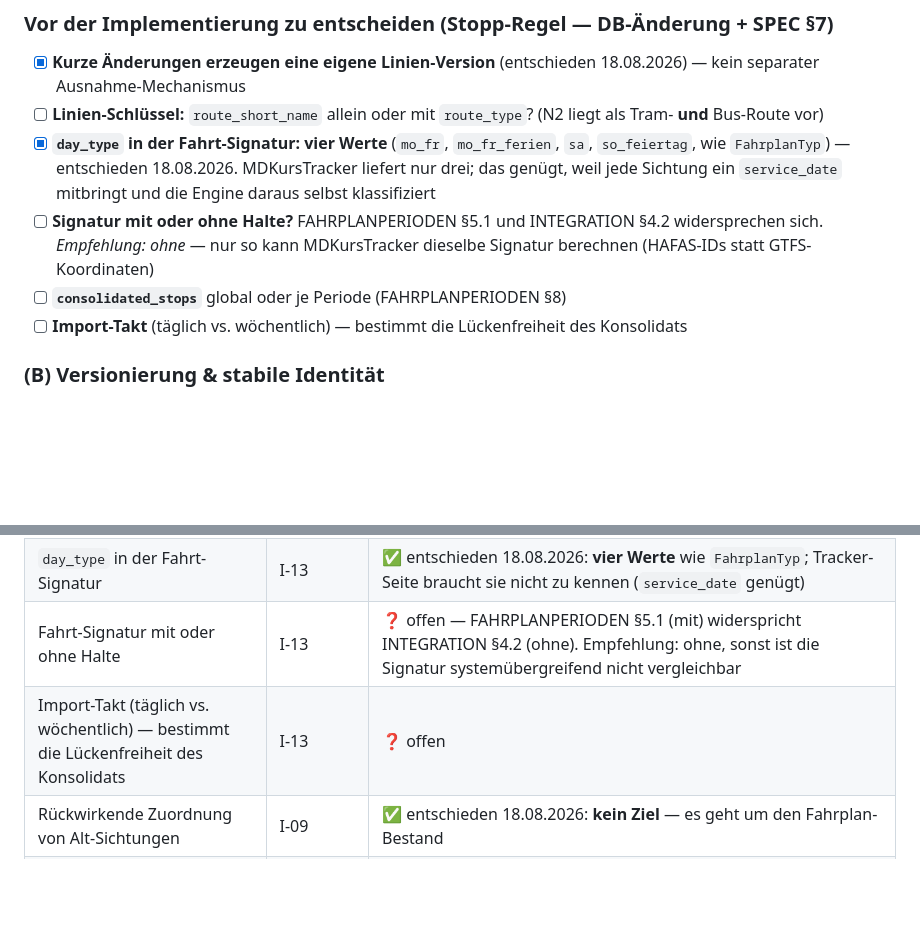
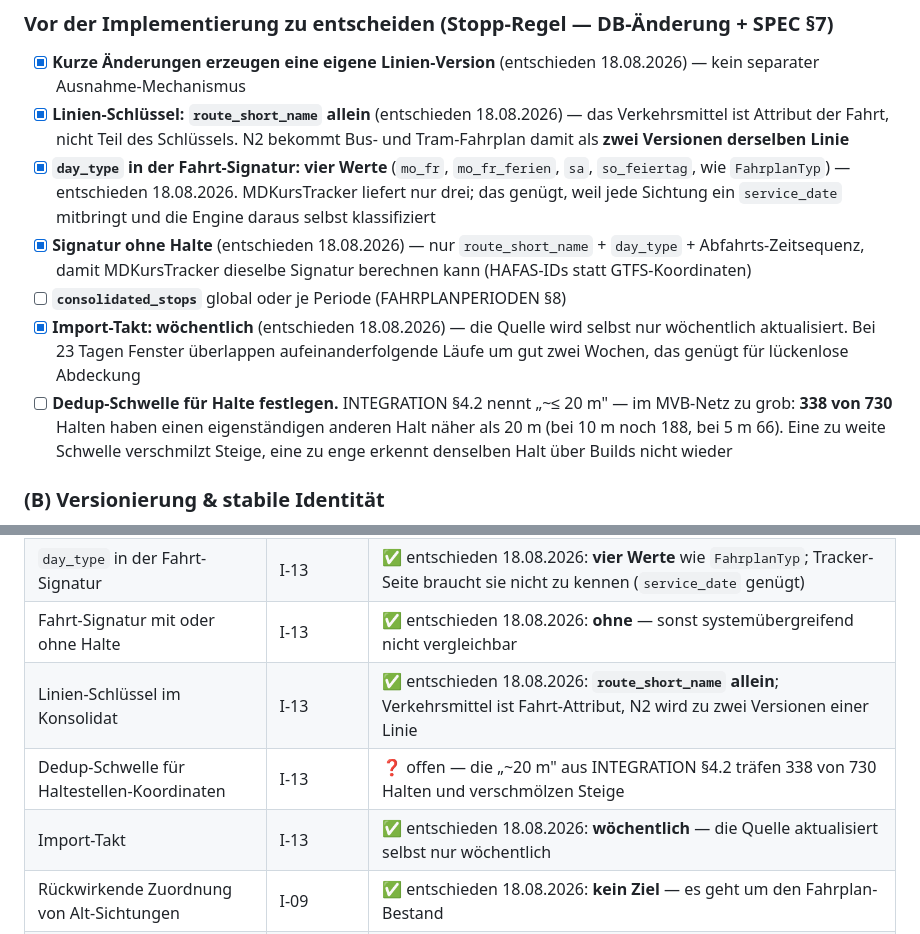
Before and after one commit to ClickKlack/MDTakt, a Markdown page: shared/ROADMAP.md, 2 parts joined by grey strips. Rendered like a GitHub page; blank space fills up the shorter version.

Commit message:
docs: Import-Takt, Signatur-Umfang und Linien-Schluessel entschieden
- Import-Takt: woechentlich. Die Quelle wird selbst nur woechentlich
  aktualisiert; bei 23 Tagen Fenster ueberlappen aufeinanderfolgende Laeufe um
  gut zwei Wochen, das genuegt fuer lueckenlose Abdeckung.
- Fahrt-Signatur ohne Halte: route_short_name + day_type + Abfahrts-Zeitsequenz.
  Nur so kann MDKursTracker dieselbe Signatur berechnen.
- Linien-Schluessel: route_short_name allein, ohne route_type. Das
  Verkehrsmittel wird Attribut der Fahrt. N2 bekommt Bus- und Tram-Fahrplan
  damit als zwei Versionen derselben Linie - konsistent zur Entscheidung, auch
  kurze Aenderungen als Version zu fuehren.

Neuer offener Punkt: Die Dedup-Schwelle fuer Haltestellen-Koordinaten aus
INTEGRATION §4.2 ("~20 m") ist im MVB-Netz zu grob. 338 von 730 Halten haben
einen eigenstaendigen anderen Halt naeher als 20 m, bei 10 m sind es 188, bei
5 m noch 66. Eine zu weite Schwelle verschmilzt Steige (Hasselbachplatz fuehrt
9 Steige unter einem Namen), eine zu enge erkennt denselben Halt zwischen zwei
Feed-Builds nicht wieder.

```diff
--- a/shared/ROADMAP.md
+++ b/shared/ROADMAP.md
@@ -428,14 +428,19 @@ Fahrplanwechsel) — der aus vielen rollierenden Importen zusammenwächst und Fe
 ### Vor der Implementierung zu entscheiden (Stopp-Regel — DB-Änderung + SPEC §7)
 - [x] **Kurze Änderungen erzeugen eine eigene Linien-Version** (entschieden 18.08.2026) — kein separater
       Ausnahme-Mechanismus
-- [ ] **Linien-Schlüssel:** `route_short_name` allein oder mit `route_type`? (N2 liegt als Tram- **und** Bus-Route vor)
+- [x] **Linien-Schlüssel: `route_short_name` allein** (entschieden 18.08.2026) — das Verkehrsmittel ist Attribut der
+      Fahrt, nicht Teil des Schlüssels. N2 bekommt Bus- und Tram-Fahrplan damit als **zwei Versionen derselben Linie**
 - [x] **`day_type` in der Fahrt-Signatur: vier Werte** (`mo_fr`, `mo_fr_ferien`, `sa`, `so_feiertag`, wie
       `FahrplanTyp`) — entschieden 18.08.2026. MDKursTracker liefert nur drei; das genügt, weil jede Sichtung ein
       `service_date` mitbringt und die Engine daraus selbst klassifiziert
-- [ ] **Signatur mit oder ohne Halte?** FAHRPLANPERIODEN §5.1 und INTEGRATION §4.2 widersprechen sich.
-      *Empfehlung: ohne* — nur so kann MDKursTracker dieselbe Signatur berechnen (HAFAS-IDs statt GTFS-Koordinaten)
+- [x] **Signatur ohne Halte** (entschieden 18.08.2026) — nur `route_short_name` + `day_type` + Abfahrts-Zeitsequenz,
+      damit MDKursTracker dieselbe Signatur berechnen kann (HAFAS-IDs statt GTFS-Koordinaten)
 - [ ] **`consolidated_stops`** global oder je Periode (FAHRPLANPERIODEN §8)
-- [ ] **Import-Takt** (täglich vs. wöchentlich) — bestimmt die Lückenfreiheit des Konsolidats
+- [x] **Import-Takt: wöchentlich** (entschieden 18.08.2026) — die Quelle wird selbst nur wöchentlich aktualisiert.
+      Bei 23 Tagen Fenster überlappen aufeinanderfolgende Läufe um gut zwei Wochen, das genügt für lückenlose Abdeckung
+- [ ] **Dedup-Schwelle für Halte festlegen.** INTEGRATION §4.2 nennt „~≤ 20 m" — im MVB-Netz zu grob: **338 von 730**
+      Halten haben einen eigenständigen anderen Halt näher als 20 m (bei 10 m noch 188, bei 5 m 66). Eine zu weite
+      Schwelle verschmilzt Steige, eine zu enge erkennt denselben Halt über Builds nicht wieder
 
 ### (B) Versionierung & stabile Identität
 - [ ] Fahrt-**Signatur** je GTFS-Trip berechnen: `SHA(route_short_name + day_type + geordnete HH:MM-Sequenz)`
@@ -480,7 +485,9 @@ Lücken aus, statt sie zu verschweigen.
 | Fahrplantyp ohne Abdeckung im Feed-Fenster | I-12 (e) Phase B | ❓ offen — der rollierende ~2-Wochen-Feed enthält oft **nicht alle vier Typen** (Import 17.08.2026: kein einziger Ferien-Werktag). Der Fingerprint-Vergleich darf einen fehlenden Typ nicht als Änderung werten, sonst friert er ganze Versions-Stränge fälschlich ein |
 | Umgang mit kurzen Fahrplanänderungen | I-13 | ✅ entschieden 18.08.2026: **eigene Linien-Version**; dafür Gültigkeit als Intervall-Menge je Version (FAHRPLANPERIODEN §5.4) |
 | `day_type` in der Fahrt-Signatur | I-13 | ✅ entschieden 18.08.2026: **vier Werte** wie `FahrplanTyp`; Tracker-Seite braucht sie nicht zu kennen (`service_date` genügt) |
-| Fahrt-Signatur mit oder ohne Halte | I-13 | ❓ offen — FAHRPLANPERIODEN §5.1 (mit) widerspricht INTEGRATION §4.2 (ohne). Empfehlung: ohne, sonst ist die Signatur systemübergreifend nicht vergleichbar |
-| Import-Takt (täglich vs. wöchentlich) — bestimmt die Lückenfreiheit des Konsolidats | I-13 | ❓ offen |
+| Fahrt-Signatur mit oder ohne Halte | I-13 | ✅ entschieden 18.08.2026: **ohne** — sonst systemübergreifend nicht vergleichbar |
+| Linien-Schlüssel im Konsolidat | I-13 | ✅ entschieden 18.08.2026: **`route_short_name` allein**; Verkehrsmittel ist Fahrt-Attribut, N2 wird zu zwei Versionen einer Linie |
+| Dedup-Schwelle für Haltestellen-Koordinaten | I-13 | ❓ offen — die „~20 m" aus INTEGRATION §4.2 träfen 338 von 730 Halten und verschmölzen Steige |
+| Import-Takt | I-13 | ✅ entschieden 18.08.2026: **wöchentlich** — die Quelle aktualisiert selbst nur wöchentlich |
 | Rückwirkende Zuordnung von Alt-Sichtungen | I-09 | ✅ entschieden 18.08.2026: **kein Ziel** — es geht um den Fahrplan-Bestand |
 | Startdatum der Sommerferien Sachsen-Anhalt 2026 | — | ❓ offen — Ende ist der 16.08.2026 (bestätigt); der Beginn steht in Test-Fixtures und Bruno-Beispielen noch als unbelegtes `2026-07-13` |
```
Also changed, not shown: shared/FAHRPLANPERIODEN.md (+4 -1 lines).
